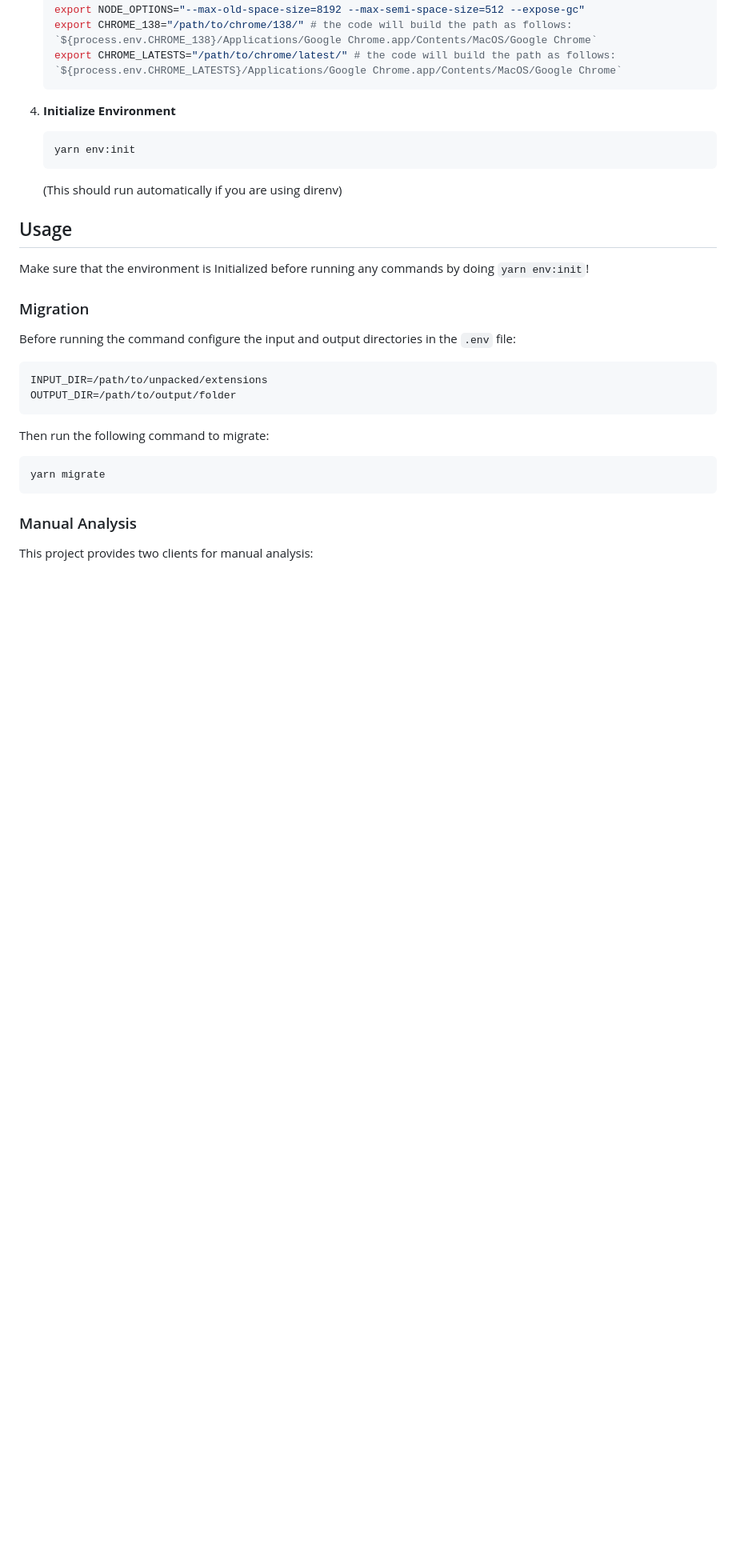
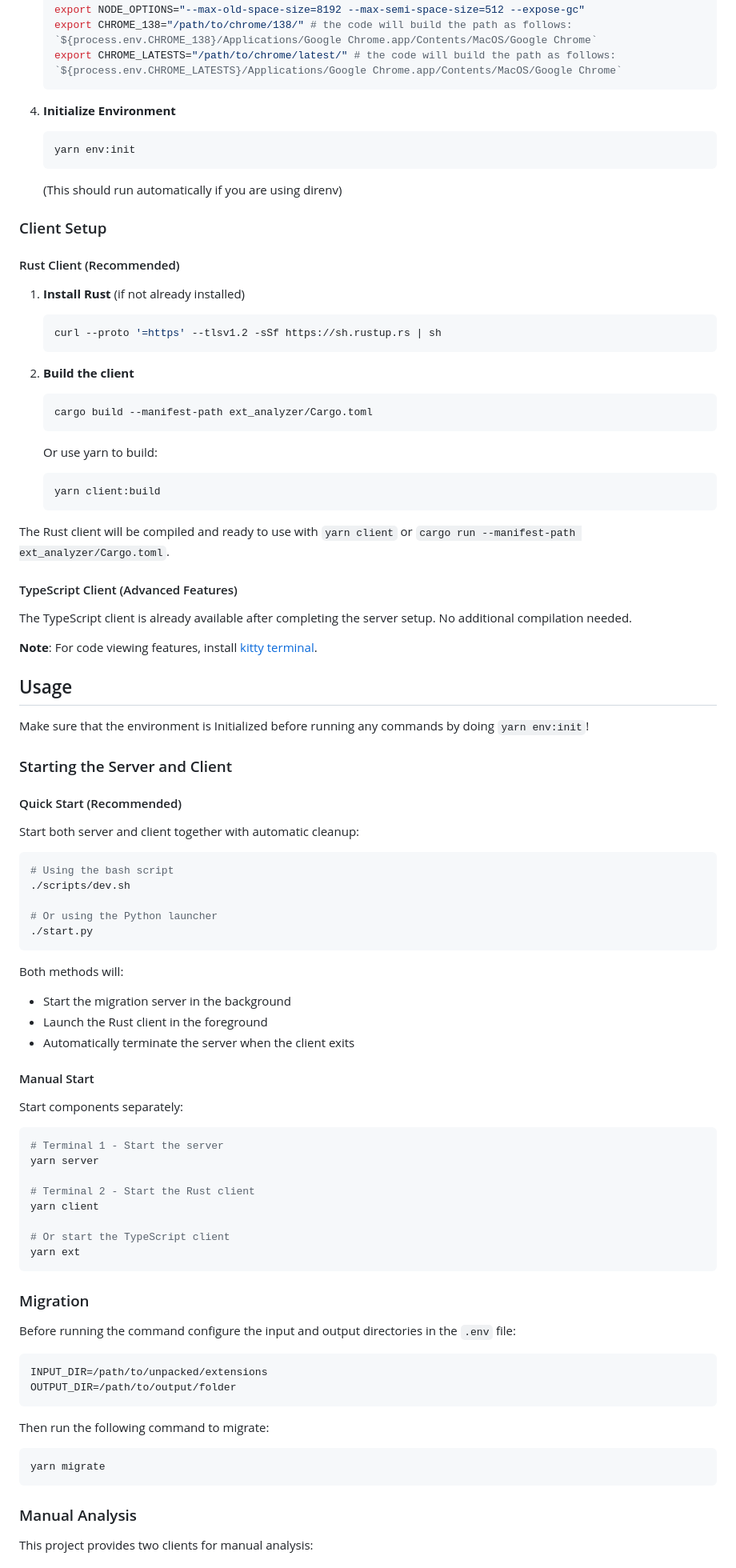
Before and after one commit to frostplexx/ExtPorter, a Markdown page: README.md, the part around one of its changes. Shown at 80% size. Drawn GitHub-style; blank space fills up the shorter version.

Commit message:
chore: update readme

````diff
--- a/README.md
+++ b/README.md
@@ -87,9 +102,74 @@ of Chrome extension migration in the face of Google's deprecation of Manifest V2
     ```
     (This should run automatically if you are using direnv)
 
+### Client Setup
+
+#### Rust Client (Recommended)
+
+1. **Install Rust** (if not already installed)
+
+    ```bash
+    curl --proto '=https' --tlsv1.2 -sSf https://sh.rustup.rs | sh
+    ```
+
+2. **Build the client**
+
+    ```bash
+    cargo build --manifest-path ext_analyzer/Cargo.toml
+    ```
+
+    Or use yarn to build:
+
+    ```bash
+    yarn client:build
+    ```
+
+The Rust client will be compiled and ready to use with `yarn client` or `cargo run --manifest-path ext_analyzer/Cargo.toml`.
+
+#### TypeScript Client (Advanced Features)
+
+The TypeScript client is already available after completing the server setup. No additional compilation needed.
+
+**Note**: For code viewing features, install [kitty terminal](https://sw.kovidgoyal.net/kitty/).
+
 ## Usage
 
 Make sure that the environment is Initialized before running any commands by doing `yarn env:init`!
+
+### Starting the Server and Client
+
+#### Quick Start (Recommended)
+
+Start both server and client together with automatic cleanup:
+
+```bash
+# Using the bash script
+./scripts/dev.sh
+
+# Or using the Python launcher
+./start.py
+```
+
+Both methods will:
+
+- Start the migration server in the background
+- Launch the Rust client in the foreground
+- Automatically terminate the server when the client exits
+
+#### Manual Start
+
+Start components separately:
+
+```bash
+# Terminal 1 - Start the server
+yarn server
+
+# Terminal 2 - Start the Rust client
+yarn client
+
+# Or start the TypeScript client
+yarn ext
+```
 
 ### Migration
 
````
Also changed, not shown: other parts of README.md (+42 -22 lines).
